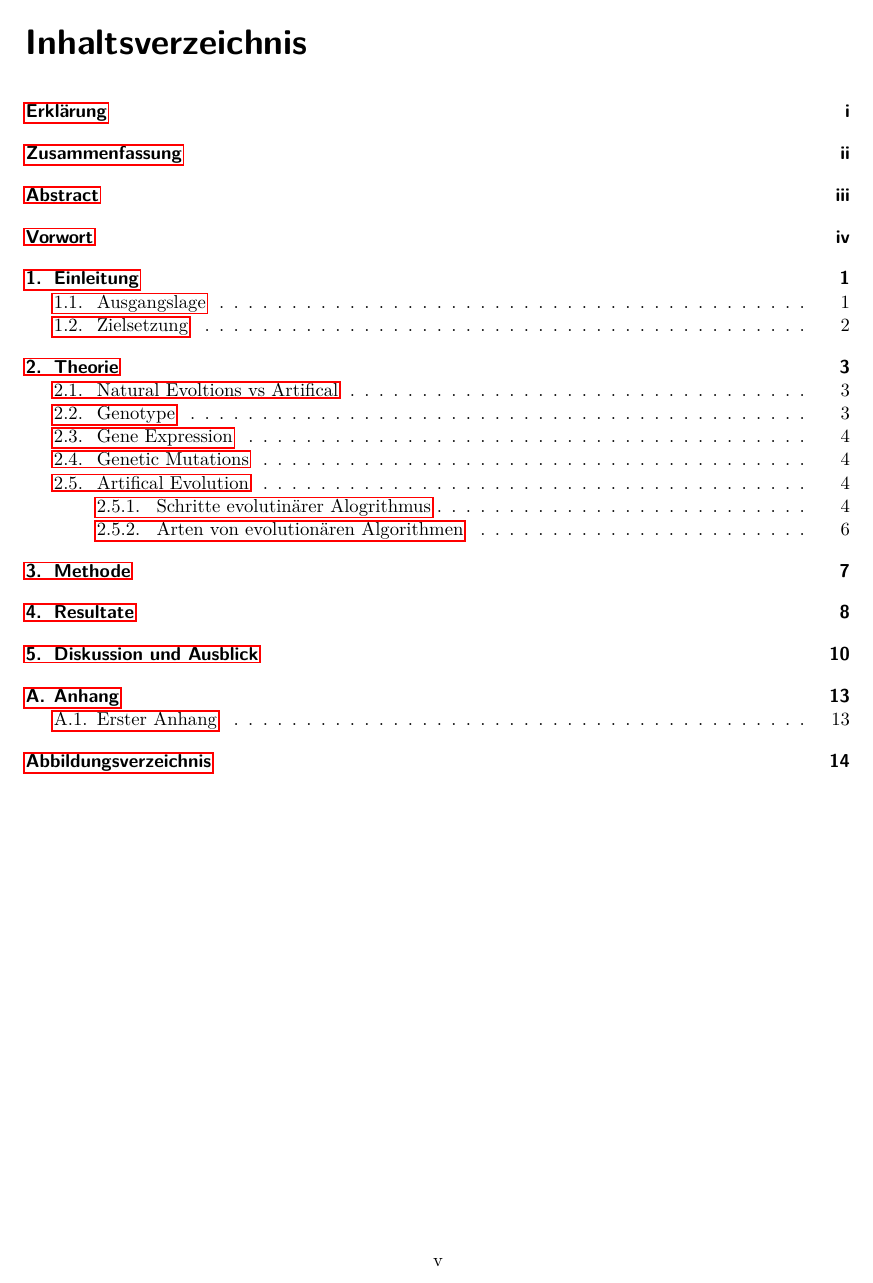
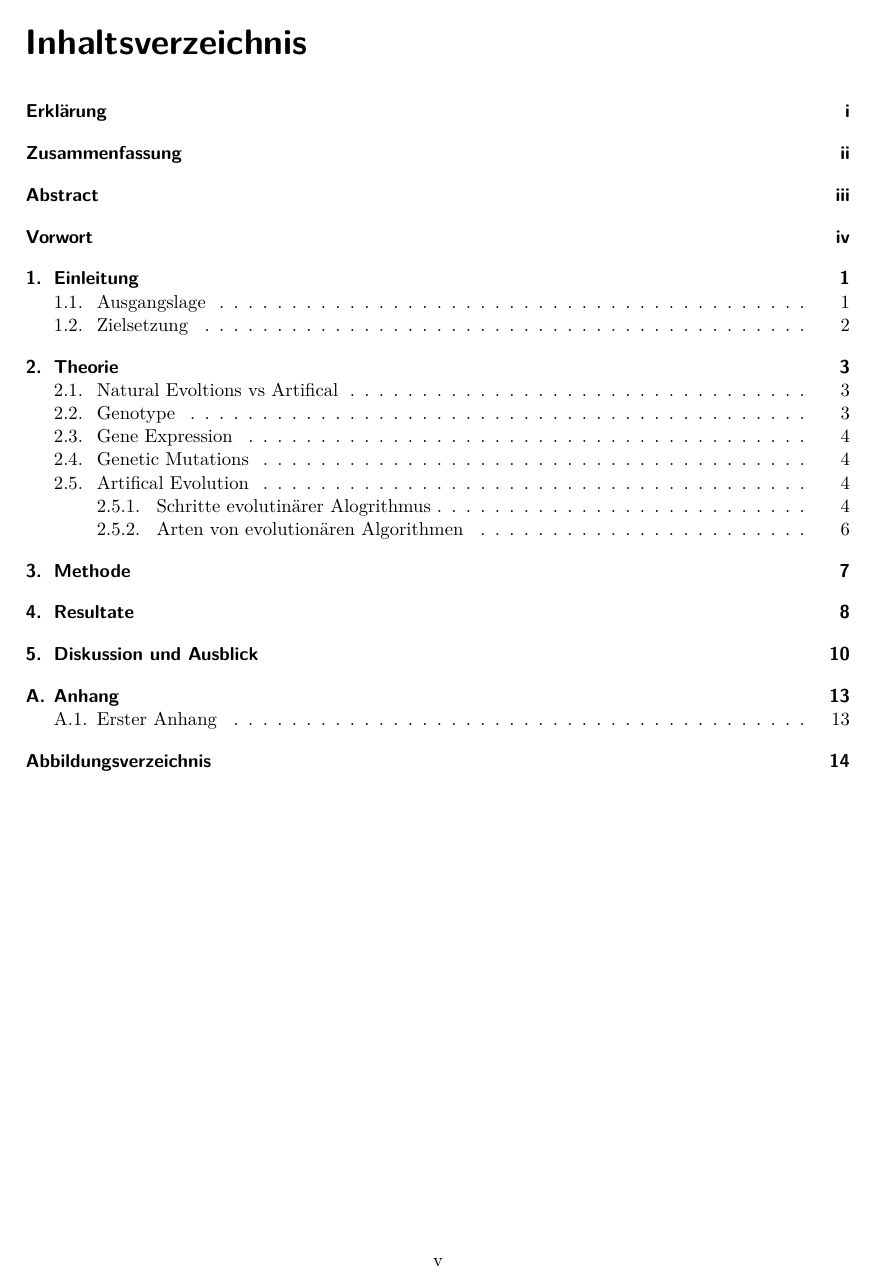
Before and after one commit to hedigerf/evolut, a LaTeX thesis (evolutdoc/thesis/main.tex, which reads evolutdoc/thesis/style.tex): page 6 of 20. Compiled offline with pdfLaTeX.

Commit message:
Rahmen um Links entfernt

```diff
--- a/evolutdoc/thesis/style.tex
+++ b/evolutdoc/thesis/style.tex
@@ -36,5 +36,10 @@
 \usepackage{url}
 \usepackage{wallpaper}
 
+\hypersetup{
+  colorlinks=false,
+  pdfborder={0 0 0 [0 0]}
+}
+
 % dev dependency
 \usepackage{lipsum}
```
